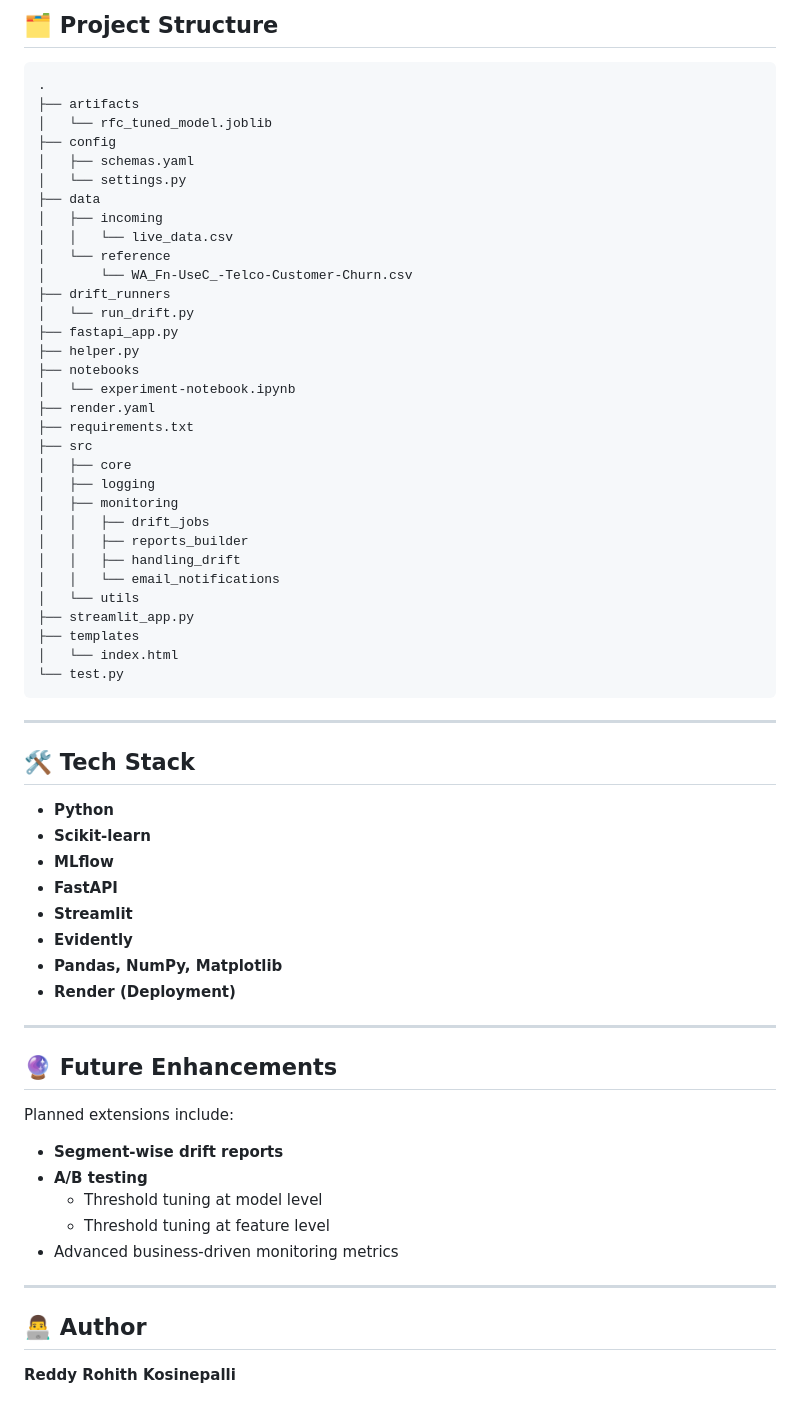
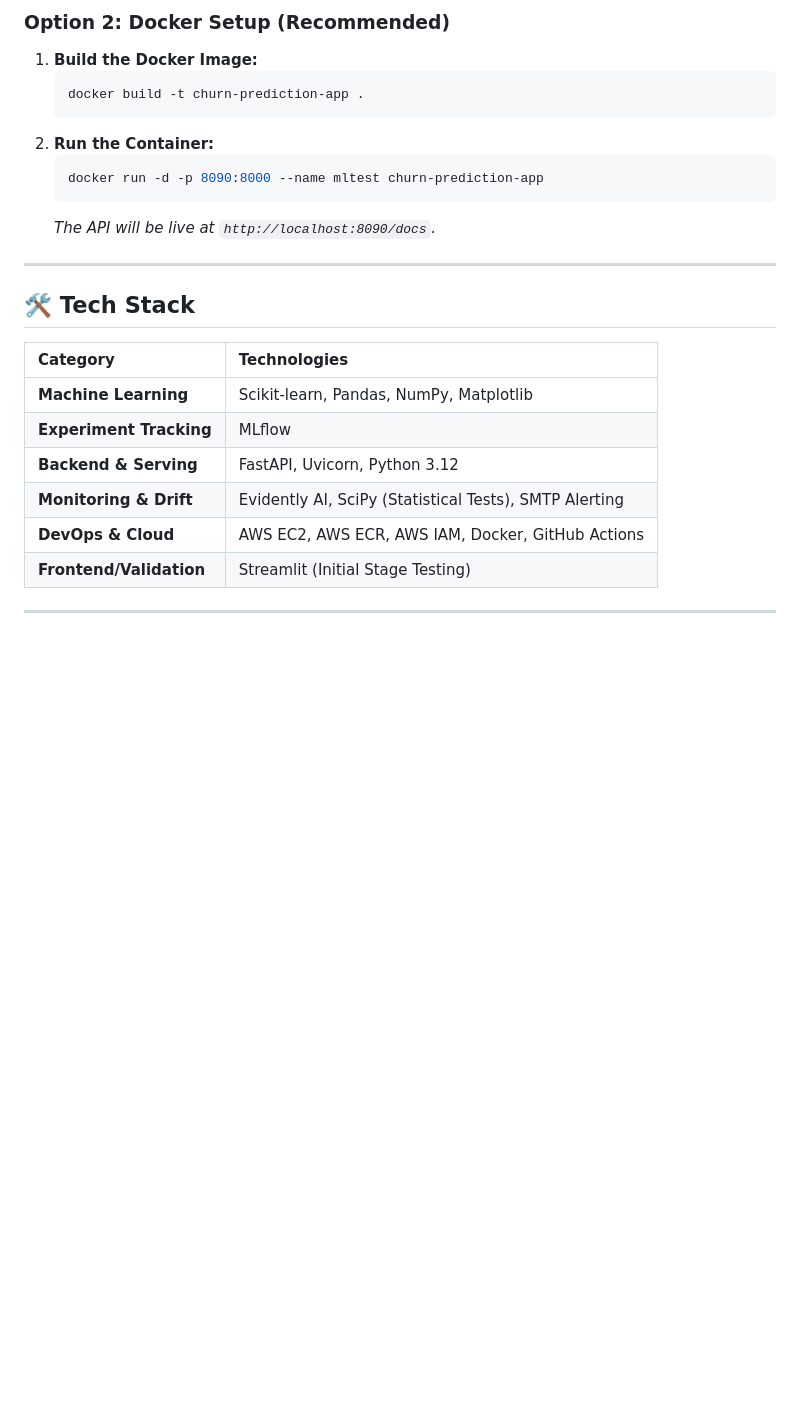
Before and after one commit to reddyrohith49471/Churn_Prediction_ML, a Markdown page: README.md, the part around one of its changes. Drawn GitHub-style; blank space fills up the shorter version.

````diff
--- a/README.md
+++ b/README.md
@@ -151,66 +99,27 @@ Deployment link: *(https://churn-prediction-ml-zvrg.onrender.com)*
 
-## 🗂 Project Structure
-```
-.
-├── artifacts
-│   └── rfc_tuned_model.joblib
-├── config
-│   ├── schemas.yaml
-│   └── settings.py
-├── data
-│   ├── incoming
-│   │   └── live_data.csv
-│   └── reference
-│       └── WA_Fn-UseC_-Telco-Customer-Churn.csv
-├── drift_runners
-│   └── run_drift.py
-├── fastapi_app.py
-├── helper.py
-├── notebooks
-│   └── experiment-notebook.ipynb
-├── render.yaml
-├── requirements.txt
-├── src
-│   ├── core
-│   ├── logging
-│   ├── monitoring
-│   │   ├── drift_jobs
-│   │   ├── reports_builder
-│   │   ├── handling_drift
-│   │   └── email_notifications
-│   └── utils
-├── streamlit_app.py
-├── templates
-│   └── index.html
-└── test.py
-```
+### Option 2: Docker Setup (Recommended)
+
+1. **Build the Docker Image:**
+   ```bash
+   docker build -t churn-prediction-app .
+   ```
+2. **Run the Container:**
+   ```bash
+   docker run -d -p 8090:8000 --name mltest churn-prediction-app
+   ```
+   *The API will be live at `http://localhost:8090/docs`.*
 
 ---
 
 ## 🛠 Tech Stack
 
-- **Python**
-- **Scikit-learn**
-- **MLflow**
-- **FastAPI**
-- **Streamlit**
-- **Evidently**
-- **Pandas, NumPy, Matplotlib**
-- **Render (Deployment)**
+| Category | Technologies |
+| :--- | :--- |
+| **Machine Learning** | Scikit-learn, Pandas, NumPy, Matplotlib |
+| **Experiment Tracking** | MLflow |
+| **Backend & Serving** | FastAPI, Uvicorn, Python 3.12 |
+| **Monitoring & Drift** | Evidently AI, SciPy (Statistical Tests), SMTP Alerting |
+| **DevOps & Cloud** | AWS EC2, AWS ECR, AWS IAM, Docker, GitHub Actions |
+| **Frontend/Validation** | Streamlit (Initial Stage Testing) |
 
 ---
-
-## 🔮 Future Enhancements
-
-Planned extensions include:
-- **Segment-wise drift reports**
-- **A/B testing**
-  - Threshold tuning at model level
-  - Threshold tuning at feature level
-- Advanced business-driven monitoring metrics
-
----
-
-## 👨‍💻 Author
-
-**Reddy Rohith Kosinepalli**
````
Also changed, not shown: other parts of README.md (+58 -110 lines).
